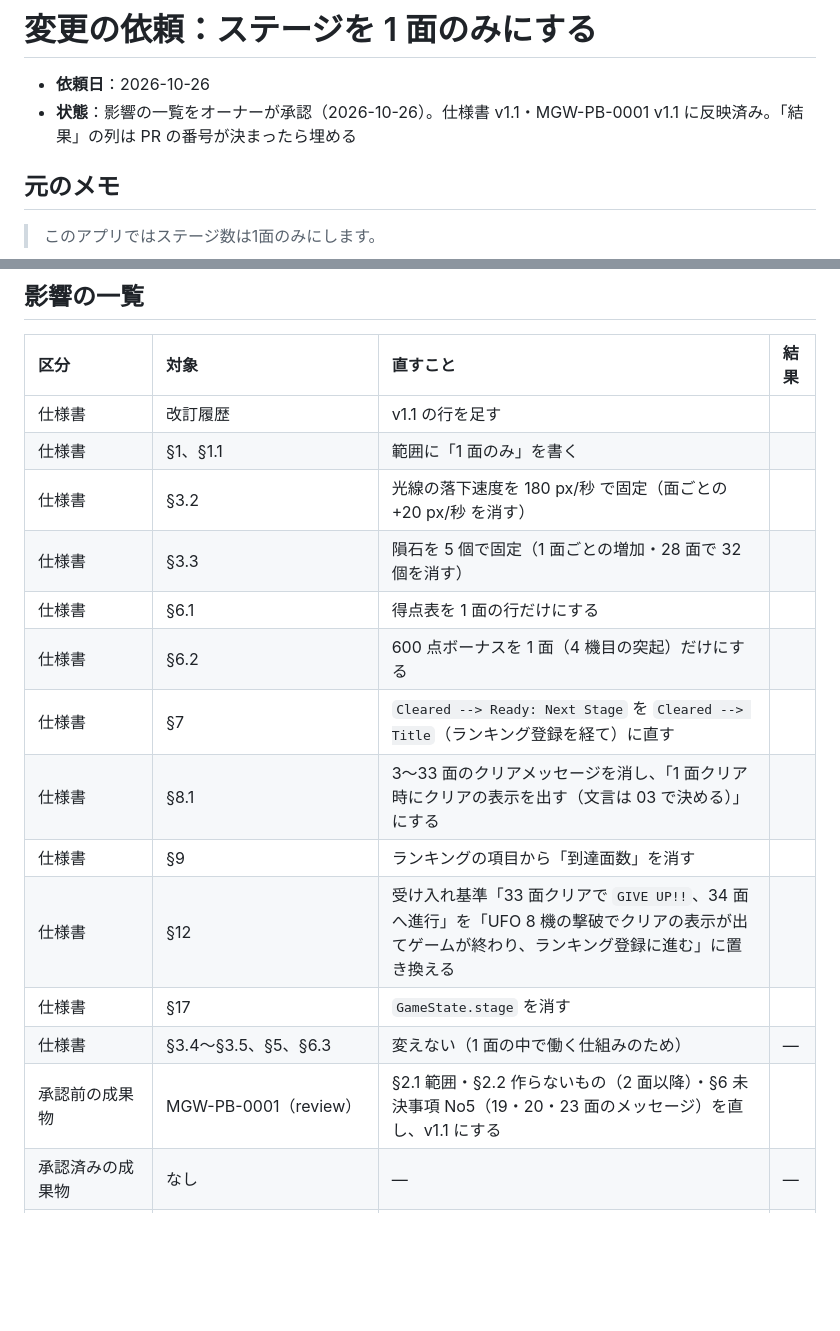
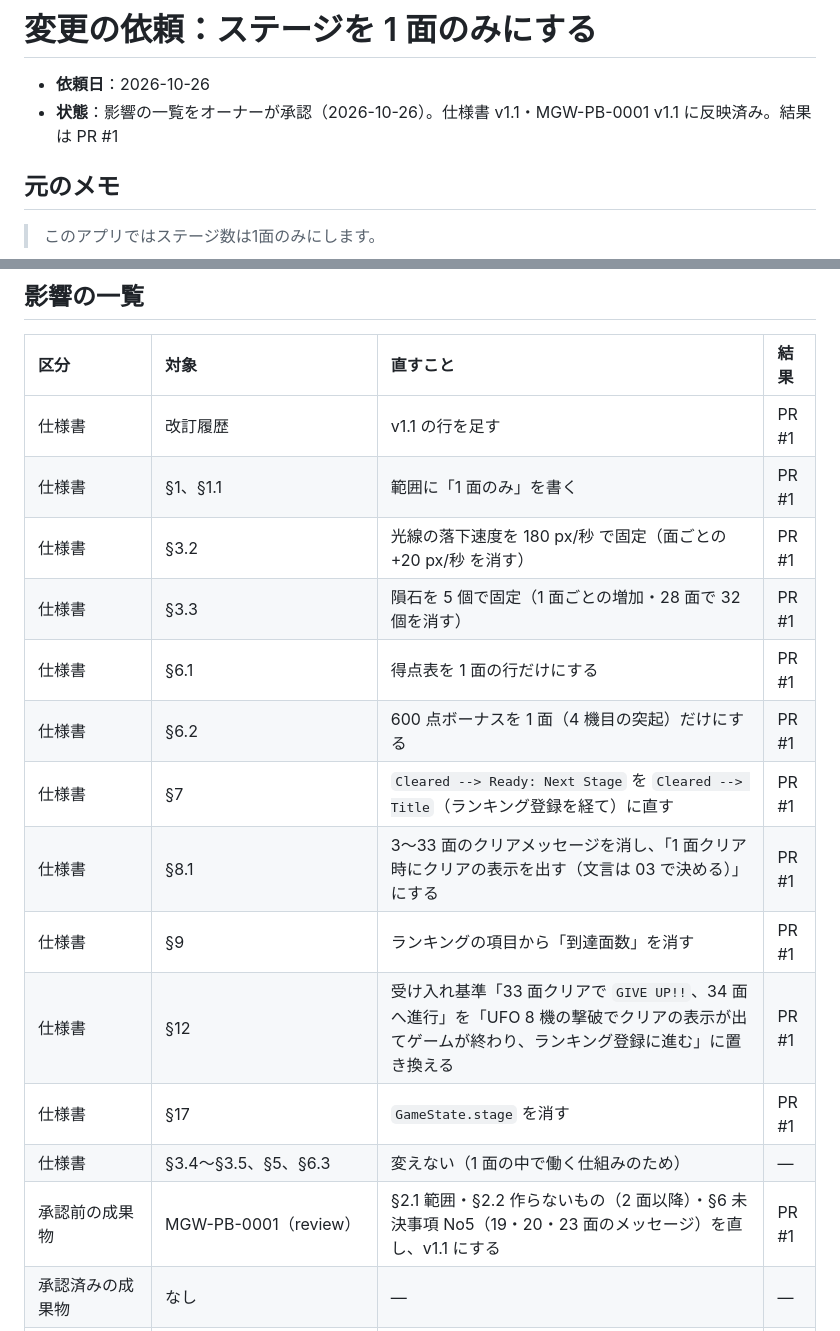
Before and after one commit to tsuku3dayo/mini-galaxywars-game, a Markdown page: doc/requests/2026-10-26-stage1-only.md, 2 parts joined by grey strips. Drawn GitHub-style; blank space fills up the shorter version.

Commit message:
docs: 変更の依頼の結果に PR #1 を記入

```diff
--- a/doc/requests/2026-10-26-stage1-only.md
+++ b/doc/requests/2026-10-26-stage1-only.md
@@ -1,7 +1,7 @@
 # 変更の依頼：ステージを 1 面のみにする
 
 * **依頼日**：2026-10-26
-* **状態**：影響の一覧をオーナーが承認（2026-10-26）。仕様書 v1.1・MGW-PB-0001 v1.1 に反映済み。「結果」の列は PR の番号が決まったら埋める
+* **状態**：影響の一覧をオーナーが承認（2026-10-26）。仕様書 v1.1・MGW-PB-0001 v1.1 に反映済み。結果は PR #1
 
 ## 元のメモ
 
@@ -19,19 +19,19 @@
 
 | 区分 | 対象 | 直すこと | 結果 |
 | :--- | :--- | :--- | :--- |
-| 仕様書 | 改訂履歴 | v1.1 の行を足す | |
-| 仕様書 | §1、§1.1 | 範囲に「1 面のみ」を書く | |
-| 仕様書 | §3.2 | 光線の落下速度を 180 px/秒 で固定（面ごとの +20 px/秒 を消す） | |
-| 仕様書 | §3.3 | 隕石を 5 個で固定（1 面ごとの増加・28 面で 32 個を消す） | |
-| 仕様書 | §6.1 | 得点表を 1 面の行だけにする | |
-| 仕様書 | §6.2 | 600 点ボーナスを 1 面（4 機目の突起）だけにする | |
-| 仕様書 | §7 | `Cleared --> Ready: Next Stage` を `Cleared --> Title`（ランキング登録を経て）に直す | |
-| 仕様書 | §8.1 | 3〜33 面のクリアメッセージを消し、「1 面クリア時にクリアの表示を出す（文言は 03 で決める）」にする | |
-| 仕様書 | §9 | ランキングの項目から「到達面数」を消す | |
-| 仕様書 | §12 | 受け入れ基準「33 面クリアで `GIVE UP!!`、34 面へ進行」を「UFO 8 機の撃破でクリアの表示が出てゲームが終わり、ランキング登録に進む」に置き換える | |
-| 仕様書 | §17 | `GameState.stage` を消す | |
+| 仕様書 | 改訂履歴 | v1.1 の行を足す | PR #1 |
+| 仕様書 | §1、§1.1 | 範囲に「1 面のみ」を書く | PR #1 |
+| 仕様書 | §3.2 | 光線の落下速度を 180 px/秒 で固定（面ごとの +20 px/秒 を消す） | PR #1 |
+| 仕様書 | §3.3 | 隕石を 5 個で固定（1 面ごとの増加・28 面で 32 個を消す） | PR #1 |
+| 仕様書 | §6.1 | 得点表を 1 面の行だけにする | PR #1 |
+| 仕様書 | §6.2 | 600 点ボーナスを 1 面（4 機目の突起）だけにする | PR #1 |
+| 仕様書 | §7 | `Cleared --> Ready: Next Stage` を `Cleared --> Title`（ランキング登録を経て）に直す | PR #1 |
+| 仕様書 | §8.1 | 3〜33 面のクリアメッセージを消し、「1 面クリア時にクリアの表示を出す（文言は 03 で決める）」にする | PR #1 |
+| 仕様書 | §9 | ランキングの項目から「到達面数」を消す | PR #1 |
+| 仕様書 | §12 | 受け入れ基準「33 面クリアで `GIVE UP!!`、34 面へ進行」を「UFO 8 機の撃破でクリアの表示が出てゲームが終わり、ランキング登録に進む」に置き換える | PR #1 |
+| 仕様書 | §17 | `GameState.stage` を消す | PR #1 |
 | 仕様書 | §3.4〜§3.5、§5、§6.3 | 変えない（1 面の中で働く仕組みのため） | — |
-| 承認前の成果物 | MGW-PB-0001（review） | §2.1 範囲・§2.2 作らないもの（2 面以降）・§6 未決事項 No5（19・20・23 面のメッセージ）を直し、v1.1 にする | |
+| 承認前の成果物 | MGW-PB-0001（review） | §2.1 範囲・§2.2 作らないもの（2 面以降）・§6 未決事項 No5（19・20・23 面のメッセージ）を直し、v1.1 にする | PR #1 |
 | 承認済みの成果物 | なし | — | — |
 | 承認のない成果物・テスト・実装 | なし（まだ作っていない） | — | — |
 | 再現開発仕様書・README | なし（まだ作っていない） | — | — |
```
